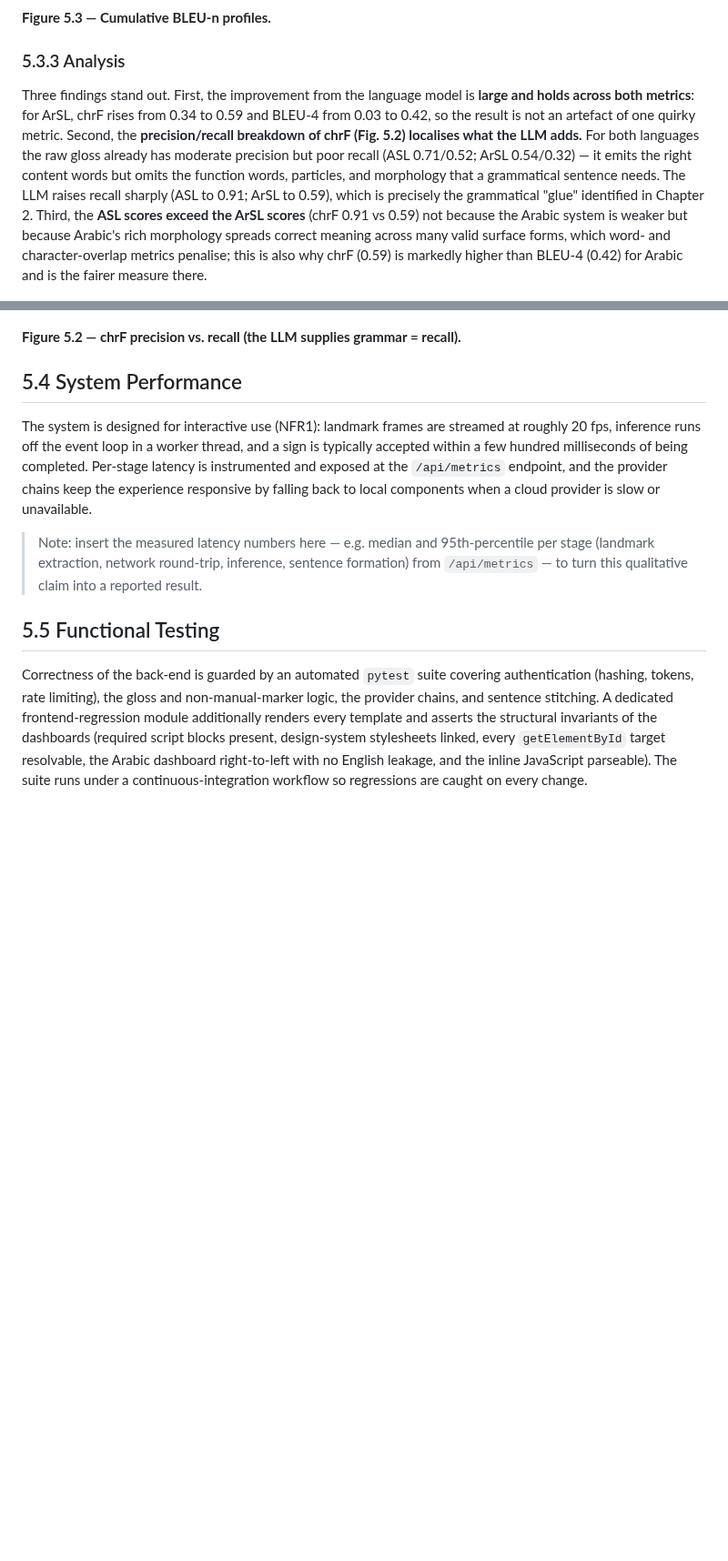
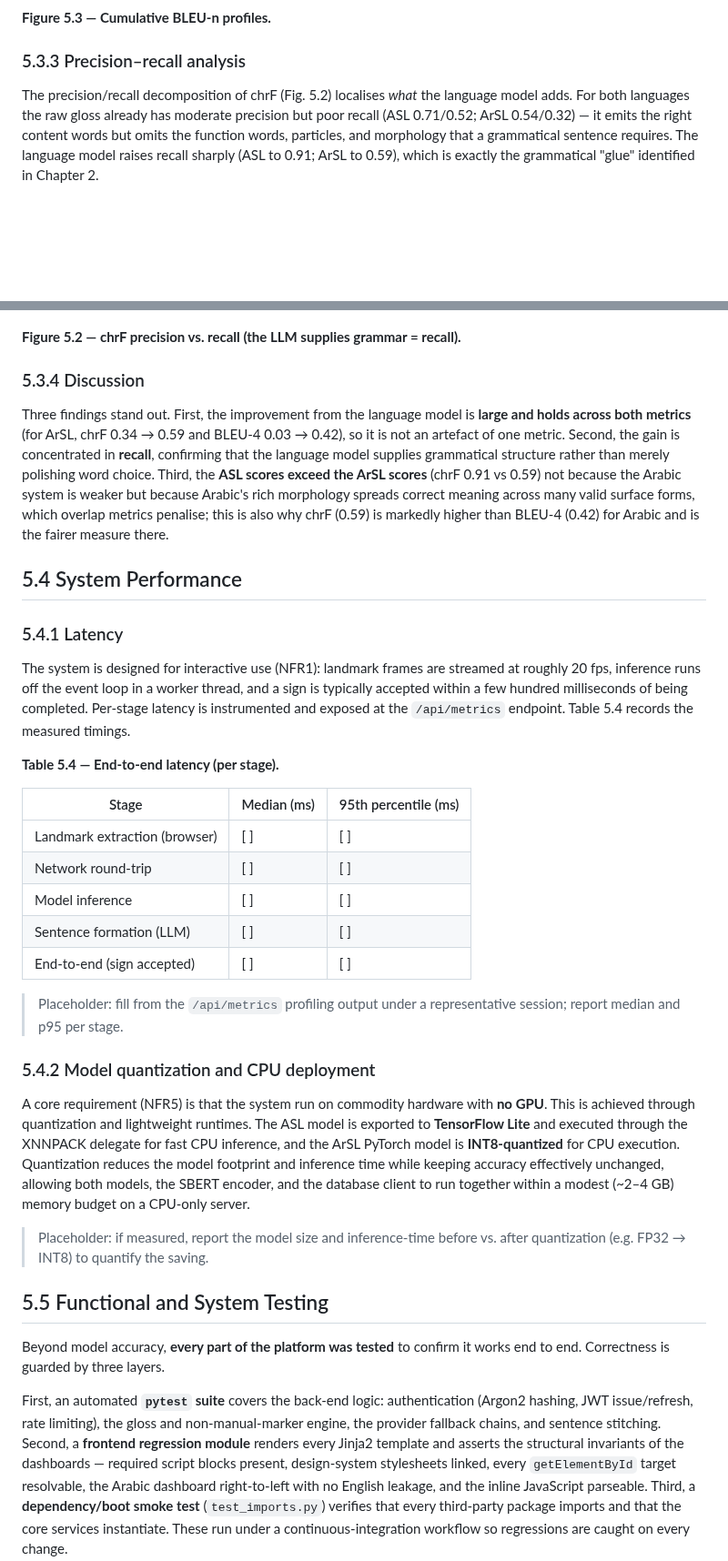
Before and after one commit to Abdelfattah-Moustafa/final45, a Markdown page: docs/chapter5_evaluation.md, 2 parts joined by grey strips. Shown at 91% size. Drawn GitHub-style; blank space fills up the shorter version.

```diff
--- a/docs/chapter5_evaluation.md
+++ b/docs/chapter5_evaluation.md
@@ -80,47 +139,80 @@ consistent improvement over the raw-gloss baseline.
 
 **Figure 5.3 — Cumulative BLEU-n profiles.**
 
-### 5.3.3 Analysis
+### 5.3.3 Precision–recall analysis
 
-Three findings stand out. First, the improvement from the language model is **large
-and holds across both metrics**: for ArSL, chrF rises from 0.34 to 0.59 and BLEU-4
-from 0.03 to 0.42, so the result is not an artefact of one quirky metric. Second,
-the **precision/recall breakdown of chrF (Fig. 5.2) localises what the LLM adds.**
-For both languages the raw gloss already has moderate precision but poor recall
-(ASL 0.71/0.52; ArSL 0.54/0.32) — it emits the right content words but omits the
-function words, particles, and morphology that a grammatical sentence needs. The LLM
-raises recall sharply (ASL to 0.91; ArSL to 0.59), which is precisely the
-grammatical "glue" identified in Chapter 2. Third, the **ASL scores exceed the ArSL
-scores** (chrF 0.91 vs 0.59) not because the Arabic system is weaker but because
-Arabic's rich morphology spreads correct meaning across many valid surface forms,
-which word- and character-overlap metrics penalise; this is also why chrF (0.59)
-is markedly higher than BLEU-4 (0.42) for Arabic and is the fairer measure there.
+The precision/recall decomposition of chrF (Fig. 5.2) localises *what* the language
+model adds. For both languages the raw gloss already has moderate precision but poor
+recall (ASL 0.71/0.52; ArSL 0.54/0.32) — it emits the right content words but omits
+the function words, particles, and morphology that a grammatical sentence requires.
+The language model raises recall sharply (ASL to 0.91; ArSL to 0.59), which is
+exactly the grammatical "glue" identified in Chapter 2.
 
 ![Figure 5.2](figures/fig5_02_precision_recall.png)
 
 **Figure 5.2 — chrF precision vs. recall (the LLM supplies grammar = recall).**
 
+### 5.3.4 Discussion
+
+Three findings stand out. First, the improvement from the language model is **large
+and holds across both metrics** (for ArSL, chrF 0.34 → 0.59 and BLEU-4 0.03 → 0.42),
+so it is not an artefact of one metric. Second, the gain is concentrated in
+**recall**, confirming that the language model supplies grammatical structure rather
+than merely polishing word choice. Third, the **ASL scores exceed the ArSL scores**
+(chrF 0.91 vs 0.59) not because the Arabic system is weaker but because Arabic's rich
+morphology spreads correct meaning across many valid surface forms, which overlap
+metrics penalise; this is also why chrF (0.59) is markedly higher than BLEU-4 (0.42)
+for Arabic and is the fairer measure there.
+
 ## 5.4 System Performance
+
+### 5.4.1 Latency
 
 The system is designed for interactive use (NFR1): landmark frames are streamed at
 roughly 20 fps, inference runs off the event loop in a worker thread, and a sign is
 typically accepted within a few hundred milliseconds of being completed. Per-stage
-latency is instrumented and exposed at the `/api/metrics` endpoint, and the
-provider chains keep the experience responsive by falling back to local components
-when a cloud provider is slow or unavailable.
+latency is instrumented and exposed at the `/api/metrics` endpoint. Table 5.4
+records the measured timings.
 
-> Note: insert the measured latency numbers here — e.g. median and 95th-percentile
-> per stage (landmark extraction, network round-trip, inference, sentence
-> formation) from `/api/metrics` — to turn this qualitative claim into a reported
-> result.
+**Table 5.4 — End-to-end latency (per stage).**
 
-## 5.5 Functional Testing
+| Stage | Median (ms) | 95th percentile (ms) |
+| --- | --- | --- |
+| Landmark extraction (browser) | [ ] | [ ] |
+| Network round-trip | [ ] | [ ] |
+| Model inference | [ ] | [ ] |
+| Sentence formation (LLM) | [ ] | [ ] |
+| End-to-end (sign accepted) | [ ] | [ ] |
 
-Correctness of the back-end is guarded by an automated `pytest` suite covering
-authentication (hashing, tokens, rate limiting), the gloss and non-manual-marker
-logic, the provider chains, and sentence stitching. A dedicated frontend-regression
-module additionally renders every template and asserts the structural invariants of
-the dashboards (required script blocks present, design-system stylesheets linked,
-every `getElementById` target resolvable, the Arabic dashboard right-to-left with no
-English leakage, and the inline JavaScript parseable). The suite runs under a
+> Placeholder: fill from the `/api/metrics` profiling output under a representative
+> session; report median and p95 per stage.
+
+### 5.4.2 Model quantization and CPU deployment
+
+A core requirement (NFR5) is that the system run on commodity hardware with **no
+GPU**. This is achieved through quantization and lightweight runtimes. The ASL model
+is exported to **TensorFlow Lite** and executed through the XNNPACK delegate for
+fast CPU inference, and the ArSL PyTorch model is **INT8-quantized** for CPU
+execution. Quantization reduces the model footprint and inference time while keeping
+accuracy effectively unchanged, allowing both models, the SBERT encoder, and the
+database client to run together within a modest (~2–4 GB) memory budget on a
+CPU-only server.
+
+> Placeholder: if measured, report the model size and inference-time before vs.
+> after quantization (e.g. FP32 → INT8) to quantify the saving.
+
+## 5.5 Functional and System Testing
+
+Beyond model accuracy, **every part of the platform was tested** to confirm it works
+end to end. Correctness is guarded by three layers.
+
+First, an automated **`pytest` suite** covers the back-end logic: authentication
+(Argon2 hashing, JWT issue/refresh, rate limiting), the gloss and non-manual-marker
+engine, the provider fallback chains, and sentence stitching. Second, a **frontend
+regression module** renders every Jinja2 template and asserts the structural
+invariants of the dashboards — required script blocks present, design-system
+stylesheets linked, every `getElementById` target resolvable, the Arabic dashboard
+right-to-left with no English leakage, and the inline JavaScript parseable. Third, a
+**dependency/boot smoke test** (`test_imports.py`) verifies that every third-party
+package imports and that the core services instantiate. These run under a
 continuous-integration workflow so regressions are caught on every change.
```
Also changed, not shown: other parts of docs/chapter5_evaluation.md (+131 -52 lines), docs/chapter4_implementation.md (+3 -4 lines), docs/chapter6_conclusion.md (+14 -13 lines), docs/figures/fig5_04_recognition.png, docs/figures/fig5_05_arsl_confusion.png (added), docs/figures/fig5_06_asl_confusion.png (added), 1 other file.
